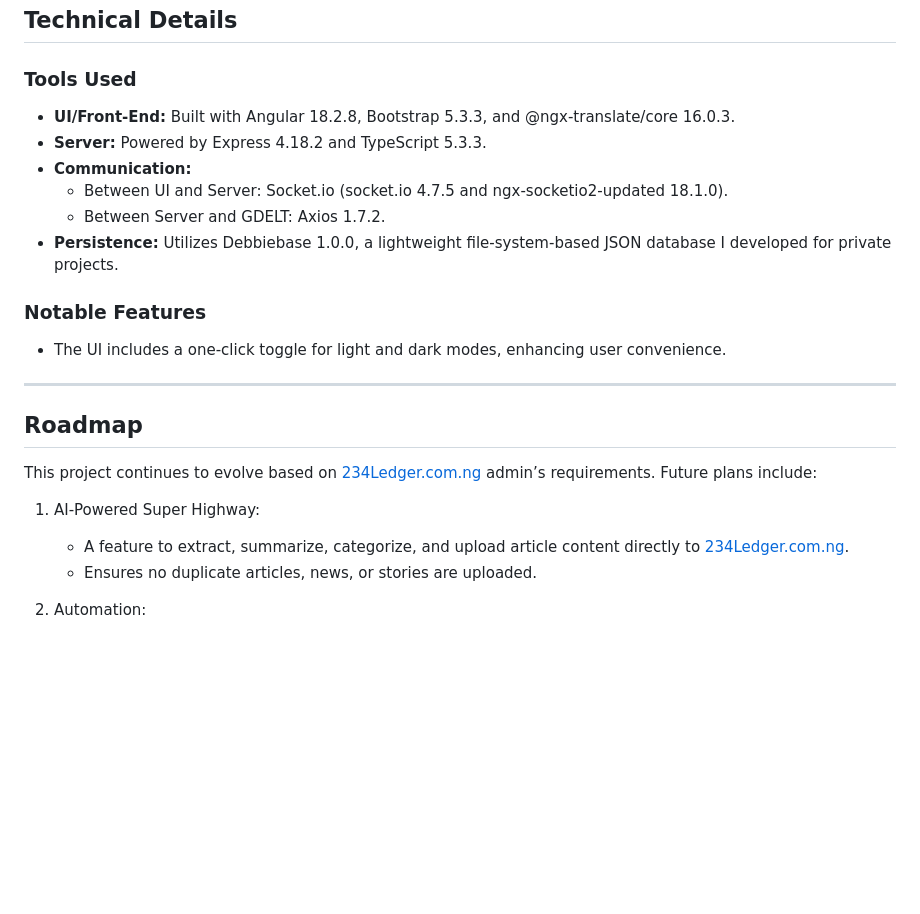
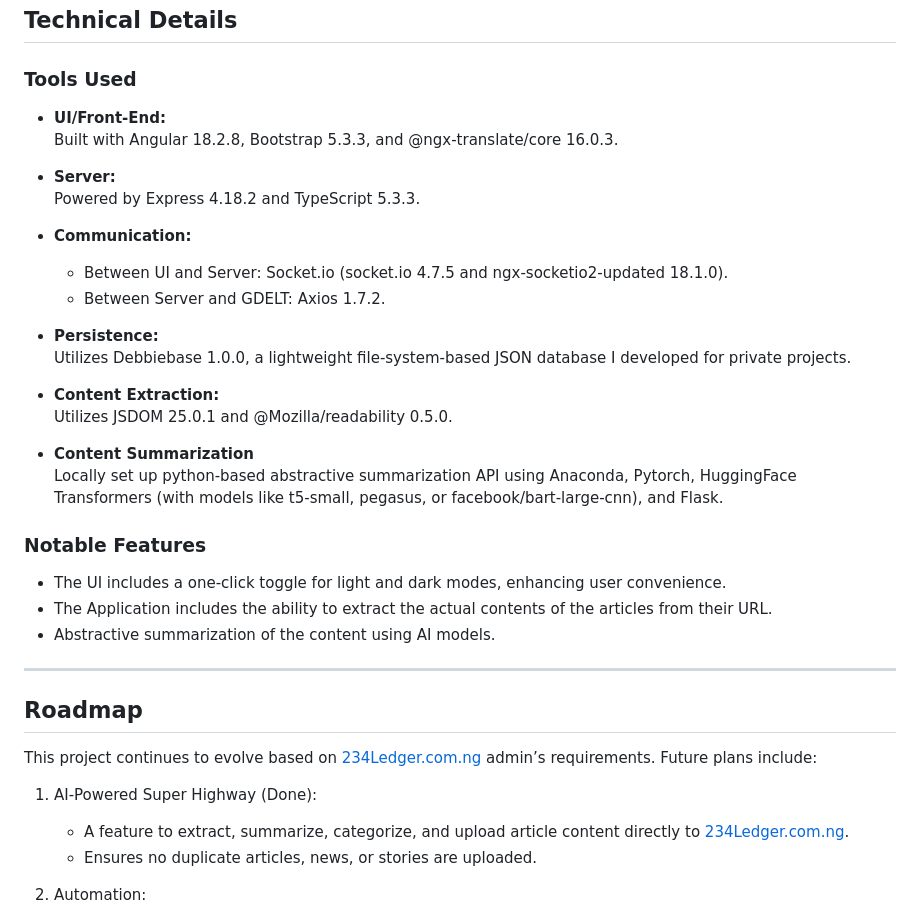
Before and after one commit to newben420/gdelt_utility, a Markdown page: README.md, the part around the change printed below. Drawn GitHub-style; blank space fills up the shorter version.

```diff
--- a/README.md
+++ b/README.md
@@ -119,15 +137,30 @@ This project is designed to run locally and does not include server-side validat
 ## Technical Details
 
 ### Tools Used
-- **UI/Front-End:** Built with Angular 18.2.8, Bootstrap 5.3.3, and @ngx-translate/core 16.0.3.
-- **Server:** Powered by Express 4.18.2 and TypeScript 5.3.3.
+- **UI/Front-End:**
+  Built with Angular 18.2.8, Bootstrap 5.3.3, and @ngx-translate/core 16.0.3.
+
+- **Server:**
+  Powered by Express 4.18.2 and TypeScript 5.3.3.
+
 - **Communication:**
   - Between UI and Server: Socket.io (socket.io 4.7.5 and ngx-socketio2-updated 18.1.0).
   - Between Server and GDELT: Axios 1.7.2.
-- **Persistence:** Utilizes Debbiebase 1.0.0, a lightweight file-system-based JSON database I developed for private projects.
+
+- **Persistence:**
+  Utilizes Debbiebase 1.0.0, a lightweight file-system-based JSON database I developed for private projects.
+
+- **Content Extraction:**
+  Utilizes JSDOM 25.0.1 and @Mozilla/readability 0.5.0.
+
+- **Content Summarization**
+  Locally set up python-based abstractive summarization API using Anaconda, Pytorch, HuggingFace Transformers (with models like t5-small, pegasus, or facebook/bart-large-cnn), and Flask.
+
 
 ### Notable Features
 - The UI includes a one-click toggle for light and dark modes, enhancing user convenience.
+- The Application includes the ability to extract the actual contents of the articles from their URL.
+- Abstractive summarization of the content using AI models.
 
 ---
 
@@ -135,7 +168,7 @@ This project is designed to run locally and does not include server-side validat
 
 This project continues to evolve based on [234Ledger.com.ng](https://234ledger.com.ng) admin’s requirements. Future plans include:
 
-1. AI-Powered Super Highway:
+1. AI-Powered Super Highway (Done):
    - A feature to extract, summarize, categorize, and upload article content directly to [234Ledger.com.ng](https://234ledger.com.ng).
    - Ensures no duplicate articles, news, or stories are uploaded.
 
```
Also changed, not shown: other parts of README.md (+22 -4 lines), screenshots/body.png (added), 14 other files.
